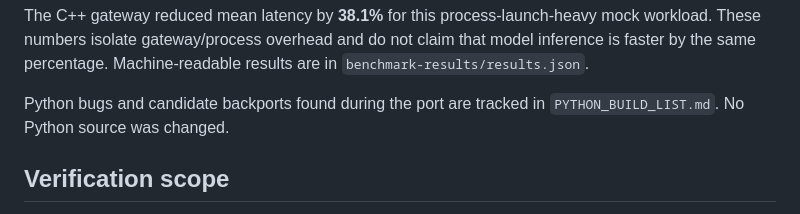
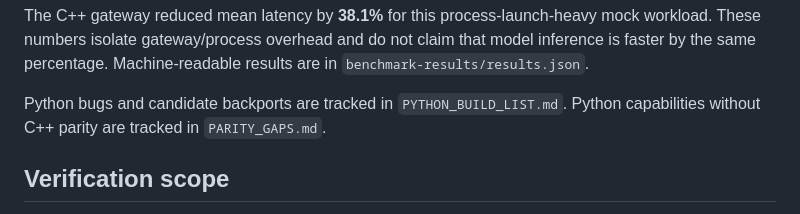
Before and after one commit to waderylan/kessel, a Markdown page: kessel-cpp/README.md, the part around the change. Drawn GitHub-style.

Commit message:
Track C++ parity gaps
- Add a reusable checklist for Python capabilities missing from C++.

- Record provider account discovery across CLI, API, setup, and web surfaces.

```diff
--- a/kessel-cpp/README.md
+++ b/kessel-cpp/README.md
@@ -85,8 +85,8 @@ mock workload. These numbers isolate gateway/process overhead and do not claim
 that model inference is faster by the same percentage. Machine-readable results are in
 `benchmark-results/results.json`.
 
-Python bugs and candidate backports found during the port are tracked in
-`PYTHON_BUILD_LIST.md`. No Python source was changed.
+Python bugs and candidate backports are tracked in `PYTHON_BUILD_LIST.md`.
+Python capabilities without C++ parity are tracked in `PARITY_GAPS.md`.
 
 ## Verification scope
 
```
Also changed, not shown: kessel-cpp/PARITY_GAPS.md (added, +35 -0 lines).
